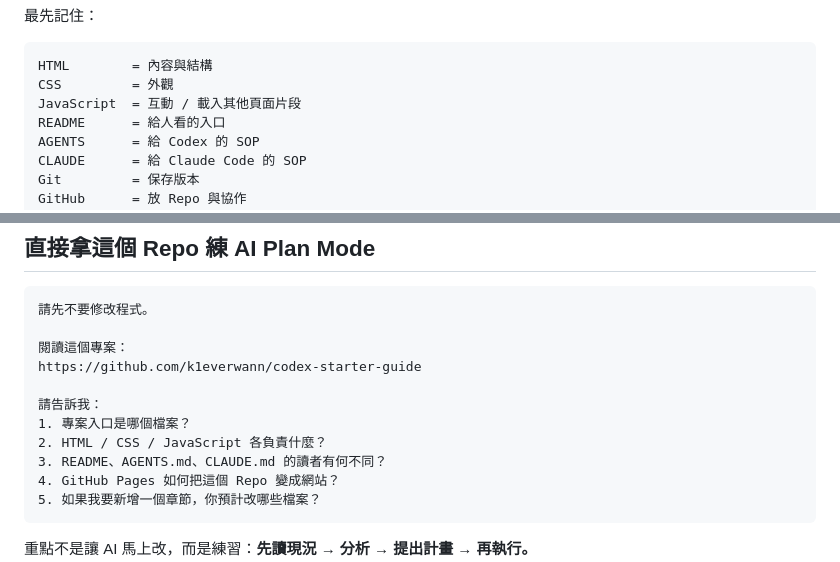
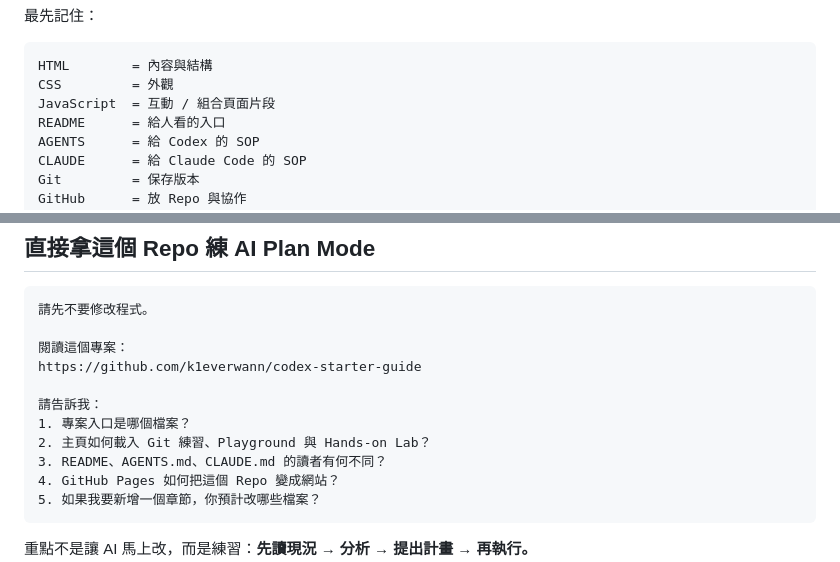
Before and after one commit to k1everwann/codex-starter-guide, a Markdown page: README.md, 2 parts joined by grey strips. Rendered like a GitHub page.

````diff
--- a/README.md
+++ b/README.md
@@ -82,7 +88,7 @@ codex-starter-guide/
 ```text
 HTML        = 內容與結構
 CSS         = 外觀
-JavaScript  = 互動 / 載入其他頁面片段
+JavaScript  = 互動 / 組合頁面片段
 README      = 給人看的入口
 AGENTS      = 給 Codex 的 SOP
 CLAUDE      = 給 Claude Code 的 SOP
@@ -148,7 +155,7 @@ https://github.com/k1everwann/codex-starter-guide
 
 請告訴我：
 1. 專案入口是哪個檔案？
-2. HTML / CSS / JavaScript 各負責什麼？
+2. 主頁如何載入 Git 練習、Playground 與 Hands-on Lab？
 3. README、AGENTS.md、CLAUDE.md 的讀者有何不同？
 4. GitHub Pages 如何把這個 Repo 變成網站？
 5. 如果我要新增一個章節，你預計改哪些檔案？
````
Also changed, not shown: other parts of README.md (+18 -11 lines).
